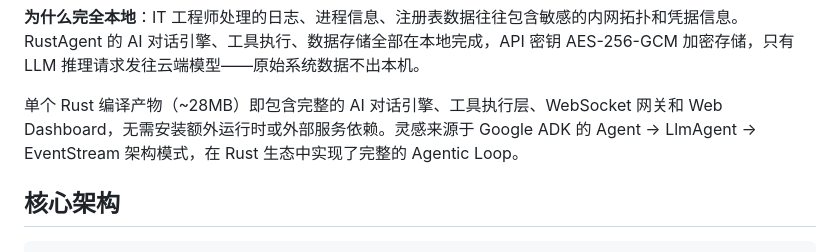
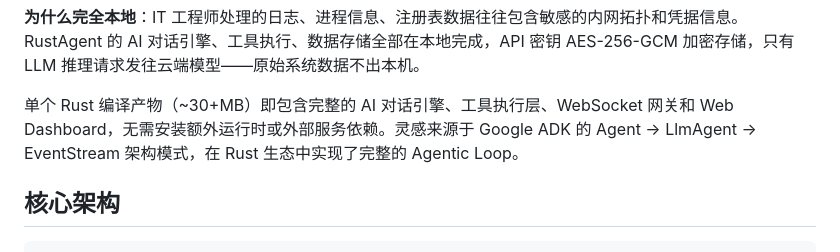
Before and after one commit to wolf0x/AI_IT_AGENT, a Markdown page: README.md, the part around the change. Drawn GitHub-style.

Commit message:
Update Rust binary size from ~28MB to ~30MB
Update the size of the Rust binary in the README.

```diff
--- a/README.md
+++ b/README.md
@@ -19,7 +19,7 @@ RustAgent 专为本地 IT 系统工程师设计，解决日常运维中最耗时
 
 **为什么完全本地**：IT 工程师处理的日志、进程信息、注册表数据往往包含敏感的内网拓扑和凭据信息。RustAgent 的 AI 对话引擎、工具执行、数据存储全部在本地完成，API 密钥 AES-256-GCM 加密存储，只有 LLM 推理请求发往云端模型——原始系统数据不出本机。
 
-单个 Rust 编译产物（~28MB）即包含完整的 AI 对话引擎、工具执行层、WebSocket 网关和 Web Dashboard，无需安装额外运行时或外部服务依赖。灵感来源于 Google ADK 的 Agent → LlmAgent → EventStream 架构模式，在 Rust 生态中实现了完整的 Agentic Loop。
+单个 Rust 编译产物（~30+MB）即包含完整的 AI 对话引擎、工具执行层、WebSocket 网关和 Web Dashboard，无需安装额外运行时或外部服务依赖。灵感来源于 Google ADK 的 Agent → LlmAgent → EventStream 架构模式，在 Rust 生态中实现了完整的 Agentic Loop。
 
 ## 核心架构
 
```
